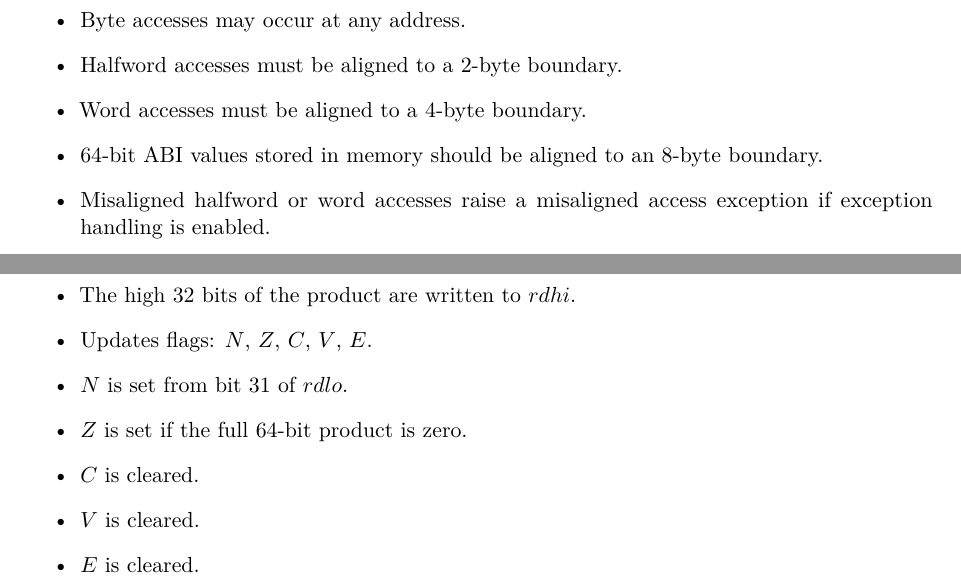
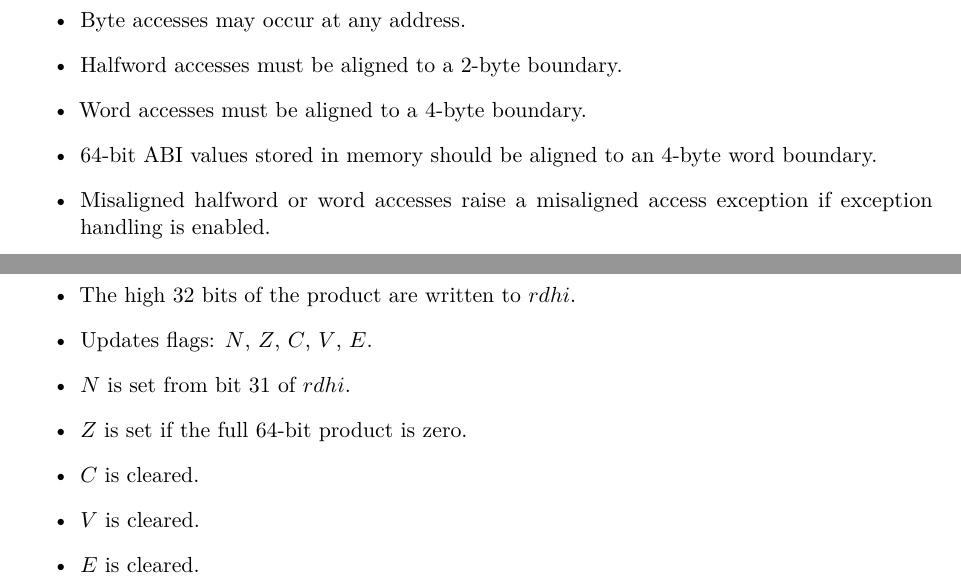
Before and after one commit to viveretur/VIV-32, a LaTeX thesis (docs/architecture/architecture.tex, which reads docs/architecture/sections/03-memory-model.tex, docs/architecture/sections/05-instruction-set.tex): two parts of pages 16 and 45 of 72, joined at a grey line, cut so that both start at the same text. Compiled offline with pdfLaTeX.

Commit message:
Change memory alignments to word-boundaries where appropriate

```diff
--- a/docs/architecture/sections/03-memory-model.tex
+++ b/docs/architecture/sections/03-memory-model.tex
@@ -47,7 +47,7 @@ Address & Byte value \\
   \item Byte accesses may occur at any address.
   \item Halfword accesses must be aligned to a 2-byte boundary.
   \item Word accesses must be aligned to a 4-byte boundary.
-  \item 64-bit ABI values stored in memory should be aligned to an 8-byte boundary.
+  \item 64-bit ABI values stored in memory should be aligned to an 4-byte word boundary.
   \item Misaligned halfword or word accesses raise a misaligned access exception if exception handling is enabled.
   \item If exception handling is not enabled, misaligned access halts the machine.
 \end{itemize}
--- a/docs/architecture/sections/05-instruction-set.tex
+++ b/docs/architecture/sections/05-instruction-set.tex
@@ -402,7 +402,7 @@ Suffix & Meaning & Basis \\
   \item The low 32 bits of the product are written to \(rdlo\).
   \item The high 32 bits of the product are written to \(rdhi\).
   \item Updates flags: \flagN, \flagZ, \flagC, \flagV, \flagE.
-  \item \flagN\ is set from bit 31 of \(rdlo\).
+  \item \flagN\ is set from bit 31 of \(rdhi\).
   \item \flagZ\ is set if the full 64-bit product is zero.
   \item \flagC\ is cleared.
   \item \flagV\ is cleared.
```
Also changed, not shown: docs/abi/sections/04-stack-frame.tex (+1 -2 lines), docs/architecture/sections/02-programming-model.tex (+1 -1 lines), docs/architecture/sections/05-instruction-set.tex (2 more changed lines).
